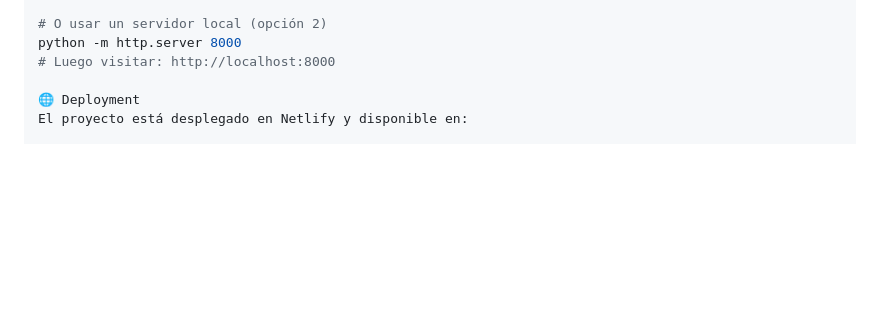
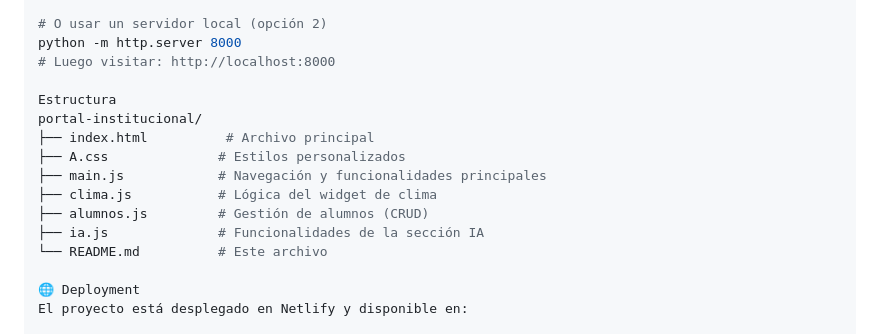
Before and after one commit to MarianoEncina/Portal-Institucional-, a Markdown page: README.md, the part around the change. Drawn GitHub-style; blank space fills up the shorter version.

Commit message:
actualizacion

```diff
--- a/README.md
+++ b/README.md
@@ -78,6 +78,16 @@ open index.html
 # O usar un servidor local (opción 2)
 python -m http.server 8000
 # Luego visitar: http://localhost:8000
+
+Estructura
+portal-institucional/
+├── index.html          # Archivo principal
+├── A.css              # Estilos personalizados
+├── main.js            # Navegación y funcionalidades principales
+├── clima.js           # Lógica del widget de clima
+├── alumnos.js         # Gestión de alumnos (CRUD)
+├── ia.js              # Funcionalidades de la sección IA
+└── README.md          # Este archivo
 
 🌐 Deployment
 El proyecto está desplegado en Netlify y disponible en:
```
